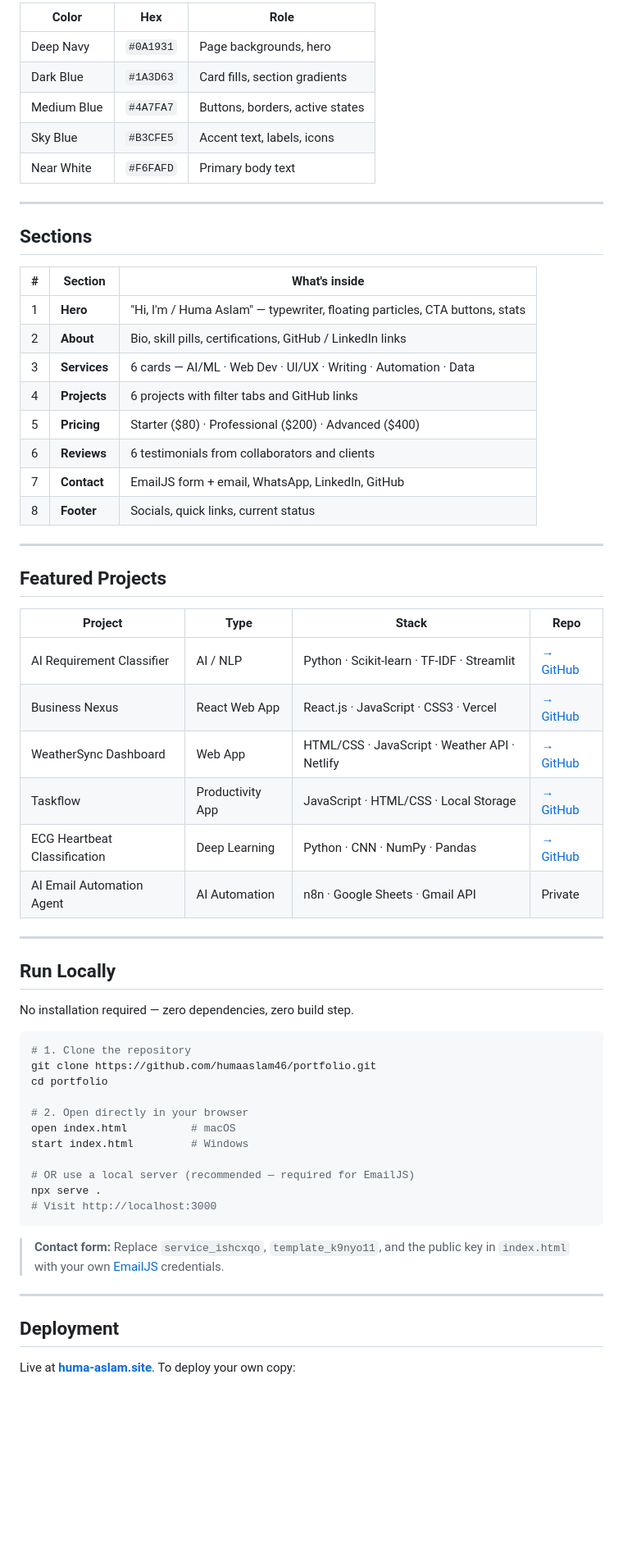
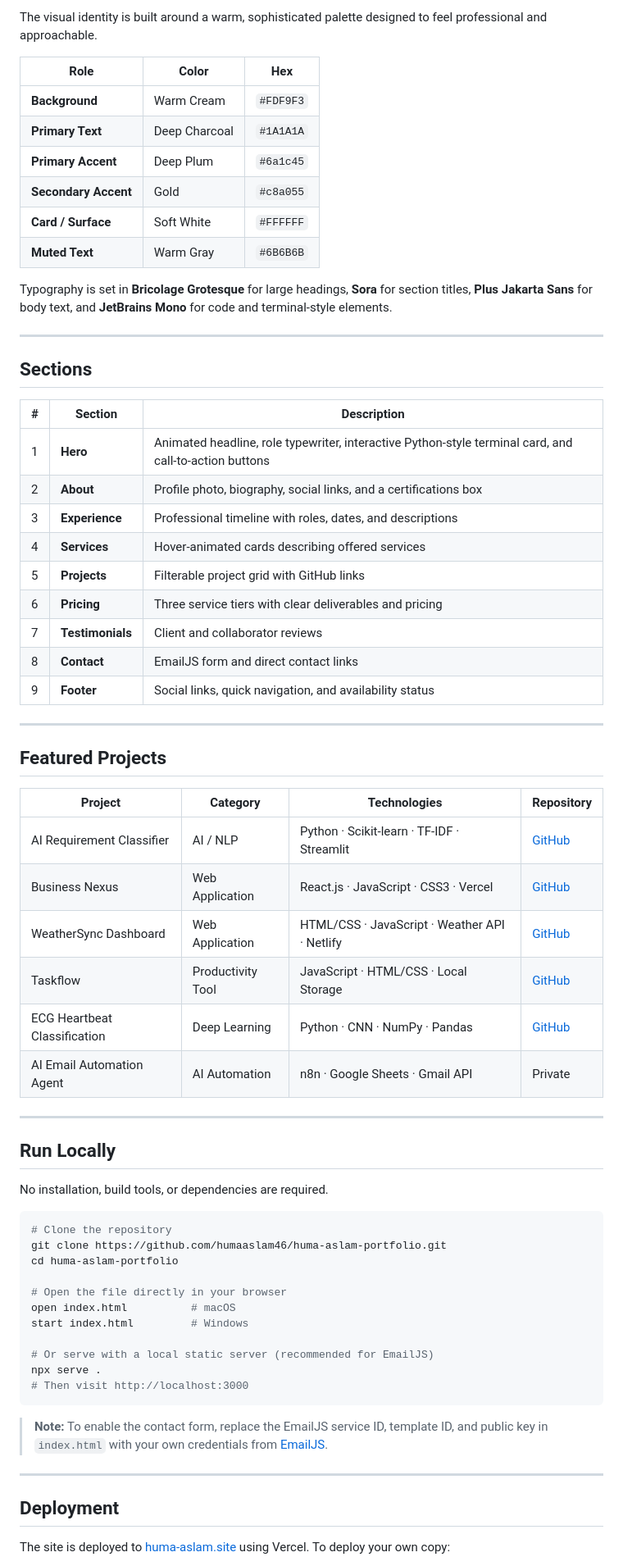
Before and after one commit to humaaslam46/My-Portfolio-Website, a Markdown page: README.md, the part around one of its changes. Shown at 82% size. Drawn GitHub-style; blank space fills up the shorter version.

Commit message:
Revise README for portfolio website
Updated the README to enhance clarity and detail about the portfolio website, including features, tech stack, and contact information.

````diff
--- a/README.md
+++ b/README.md
@@ -71,65 +80,71 @@ portfolio/
 
-| Color | Hex | Role |
-|-------|-----|------|
-| Deep Navy | `#0A1931` | Page backgrounds, hero |
-| Dark Blue | `#1A3D63` | Card fills, section gradients |
-| Medium Blue | `#4A7FA7` | Buttons, borders, active states |
-| Sky Blue | `#B3CFE5` | Accent text, labels, icons |
-| Near White | `#F6FAFD` | Primary body text |
+The visual identity is built around a warm, sophisticated palette designed to feel professional and approachable.
+
+| Role | Color | Hex |
+|------|-------|-----|
+| **Background** | Warm Cream | `#FDF9F3` |
+| **Primary Text** | Deep Charcoal | `#1A1A1A` |
+| **Primary Accent** | Deep Plum | `#6a1c45` |
+| **Secondary Accent** | Gold | `#c8a055` |
+| **Card / Surface** | Soft White | `#FFFFFF` |
+| **Muted Text** | Warm Gray | `#6B6B6B` |
+
+Typography is set in **Bricolage Grotesque** for large headings, **Sora** for section titles, **Plus Jakarta Sans** for body text, and **JetBrains Mono** for code and terminal-style elements.
 
 ---
 
-##  Sections
+## Sections
 
-| # | Section | What's inside |
-|---|---------|---------------|
-| 1 | **Hero** | "Hi, I'm / Huma Aslam" — typewriter, floating particles, CTA buttons, stats |
-| 2 | **About** | Bio, skill pills, certifications, GitHub / LinkedIn links |
-| 3 | **Services** | 6 cards — AI/ML · Web Dev · UI/UX · Writing · Automation · Data |
-| 4 | **Projects** | 6 projects with filter tabs and GitHub links |
-| 5 | **Pricing** | Starter ($80) · Professional ($200) · Advanced ($400) |
-| 6 | **Reviews** | 6 testimonials from collaborators and clients |
-| 7 | **Contact** | EmailJS form + email, WhatsApp, LinkedIn, GitHub |
-| 8 | **Footer** | Socials, quick links, current status |
+| # | Section | Description |
+|---|---------|-------------|
+| 1 | **Hero** | Animated headline, role typewriter, interactive Python-style terminal card, and call-to-action buttons |
+| 2 | **About** | Profile photo, biography, social links, and a certifications box |
+| 3 | **Experience** | Professional timeline with roles, dates, and descriptions |
+| 4 | **Services** | Hover-animated cards describing offered services |
+| 5 | **Projects** | Filterable project grid with GitHub links |
+| 6 | **Pricing** | Three service tiers with clear deliverables and pricing |
+| 7 | **Testimonials** | Client and collaborator reviews |
+| 8 | **Contact** | EmailJS form and direct contact links |
+| 9 | **Footer** | Social links, quick navigation, and availability status |
 
 ---
 
-##  Featured Projects
+## Featured Projects
 
-| Project | Type | Stack | Repo |
-|---------|------|-------|------|
-| AI Requirement Classifier | AI / NLP | Python · Scikit-learn · TF-IDF · Streamlit | [→ GitHub](https://github.com/humaaslam46/AI-REQUIREMENT-CLASSIFIER) |
-| Business Nexus | React Web App | React.js · JavaScript · CSS3 · Vercel | [→ GitHub](https://github.com/humaaslam46/Business-Nexus) |
-| WeatherSync Dashboard | Web App | HTML/CSS · JavaScript · Weather API · Netlify | [→ GitHub](https://github.com/humaaslam46/WeatherSync-Weather-Forecast-App) |
-| Taskflow | Productivity App | JavaScript · HTML/CSS · Local Storage | [→ GitHub](https://github.com/humaaslam46/Taskflow) |
-| ECG Heartbeat Classification | Deep Learning | Python · CNN · NumPy · Pandas | [→ GitHub](https://github.com/humaaslam46/ECG-Heartbeat-Classification-Deep-Learning) |
+| Project | Category | Technologies | Repository |
+|---------|----------|--------------|------------|
+| AI Requirement Classifier | AI / NLP | Python · Scikit-learn · TF-IDF · Streamlit | [GitHub](https://github.com/humaaslam46/AI-REQUIREMENT-CLASSIFIER) |
+| Business Nexus | Web Application | React.js · JavaScript · CSS3 · Vercel | [GitHub](https://github.com/humaaslam46/Business-Nexus) |
+| WeatherSync Dashboard | Web Application | HTML/CSS · JavaScript · Weather API · Netlify | [GitHub](https://github.com/humaaslam46/WeatherSync-Weather-Forecast-App) |
+| Taskflow | Productivity Tool | JavaScript · HTML/CSS · Local Storage | [GitHub](https://github.com/humaaslam46/Taskflow) |
+| ECG Heartbeat Classification | Deep Learning | Python · CNN · NumPy · Pandas | [GitHub](https://github.com/humaaslam46/ECG-Heartbeat-Classification-Deep-Learning) |
 | AI Email Automation Agent | AI Automation | n8n · Google Sheets · Gmail API | Private |
 
 ---
 
-##  Run Locally
+## Run Locally
 
-No installation required — zero dependencies, zero build step.
+No installation, build tools, or dependencies are required.
 
 ```bash
-# 1. Clone the repository
-git clone https://github.com/humaaslam46/portfolio.git
-cd portfolio
+# Clone the repository
+git clone https://github.com/humaaslam46/huma-aslam-portfolio.git
+cd huma-aslam-portfolio
 
-# 2. Open directly in your browser
+# Open the file directly in your browser
 open index.html          # macOS
 start index.html         # Windows
 
-# OR use a local server (recommended — required for EmailJS)
+# Or serve with a local static server (recommended for EmailJS)
 npx serve .
-# Visit http://localhost:3000
+# Then visit http://localhost:3000
 ```
 
->  **Contact form:** Replace `service_ishcxqo`, `template_k9nyo11`, and the public key in `index.html` with your own [EmailJS](https://www.emailjs.com) credentials.
+> **Note:** To enable the contact form, replace the EmailJS service ID, template ID, and public key in `index.html` with your own credentials from [EmailJS](https://www.emailjs.com).
 
 ---
 
 ## Deployment
 
-Live at **[huma-aslam.site](https://huma-aslam.site)**. To deploy your own copy:
+The site is deployed to [huma-aslam.site](https://huma-aslam.site) using Vercel. To deploy your own copy:
 
````
Also changed, not shown: other parts of README.md (+63 -53 lines).
